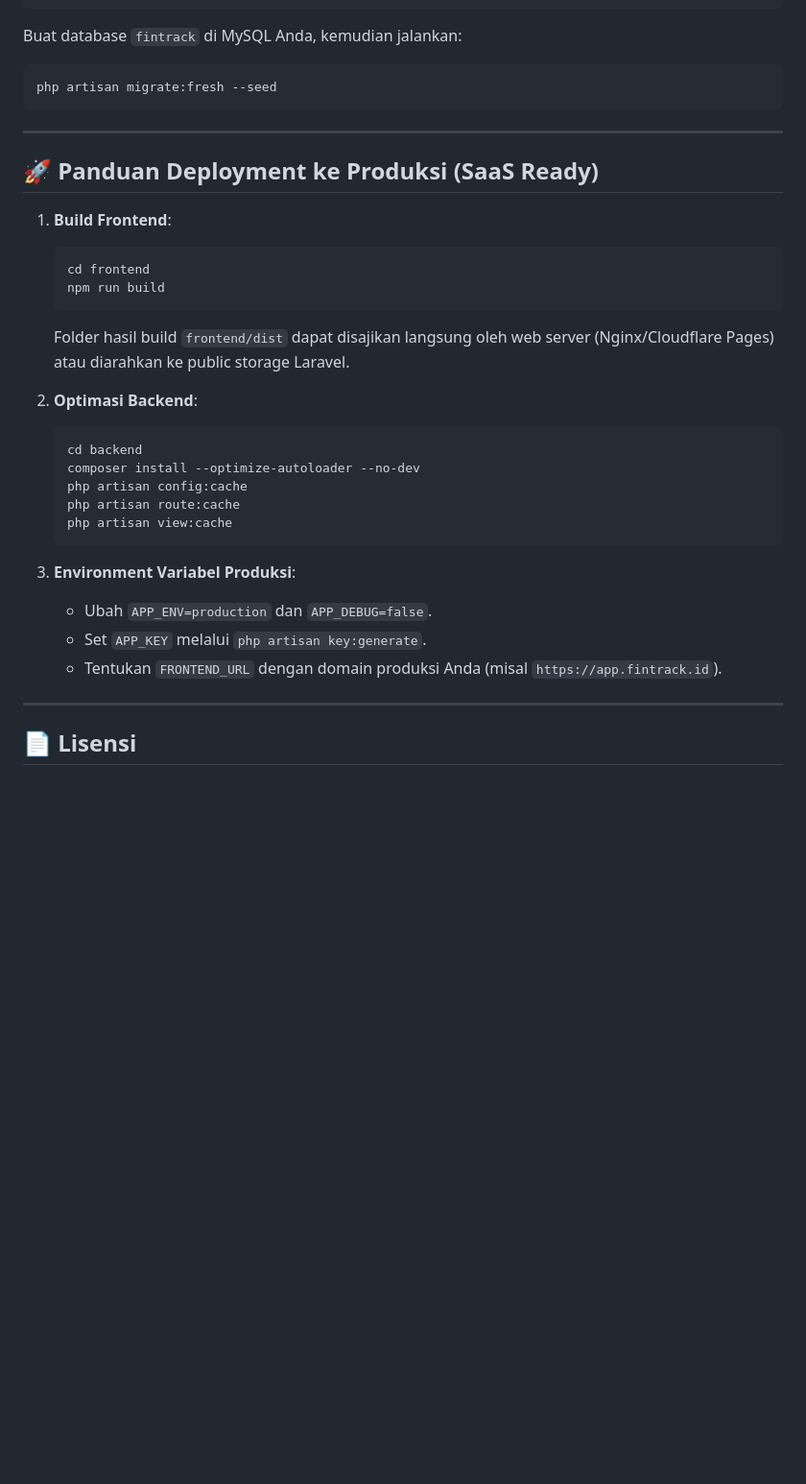
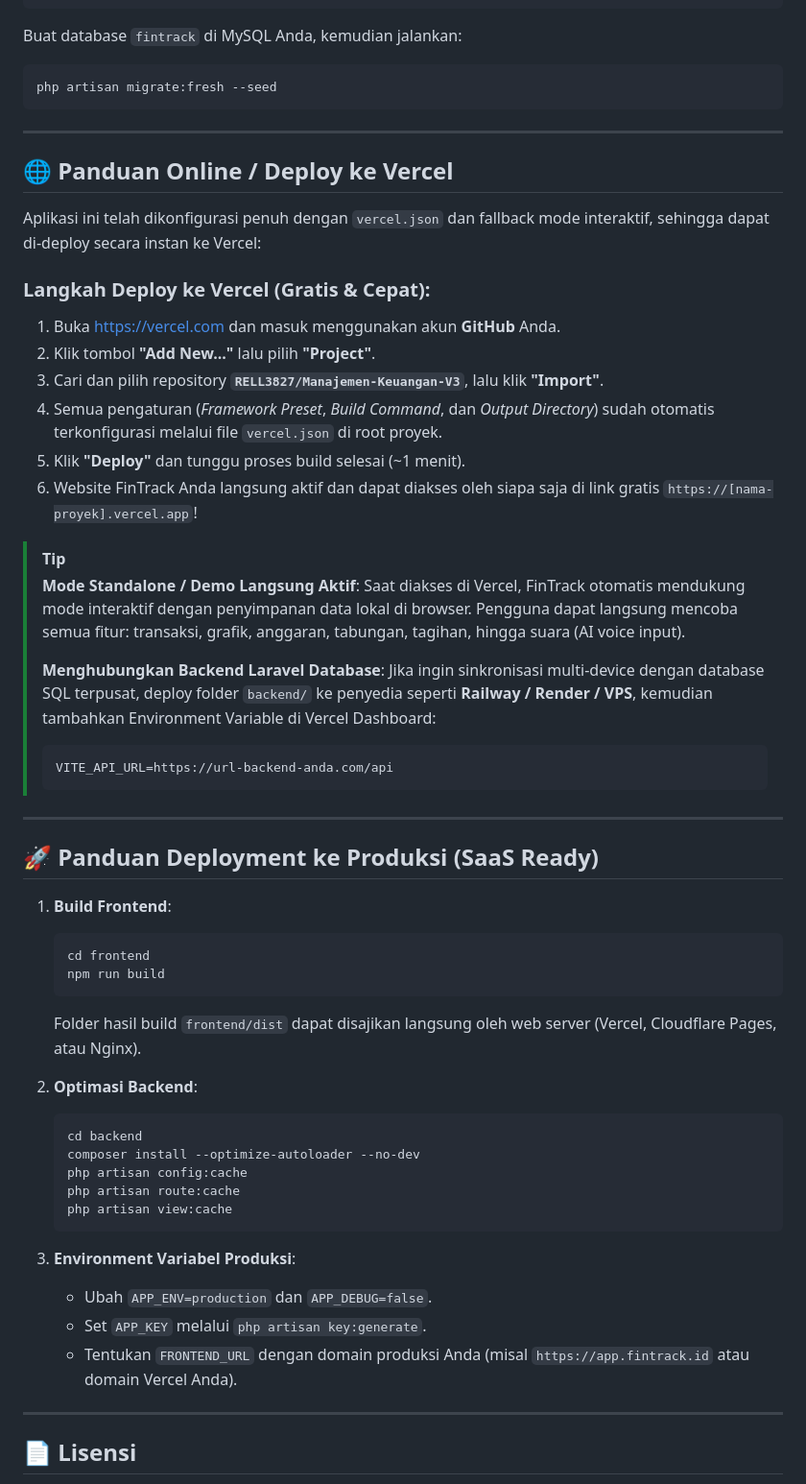
Before and after one commit to RELL3827/Manajemen-Keuangan-V3, a Markdown page: README.md, the part around the change. Shown at 96% size. Rendered like a GitHub page; blank space fills up the shorter version.

Commit message:
docs: add Vercel deployment guide and tip

````diff
--- a/README.md
+++ b/README.md
@@ -228,6 +228,28 @@ php artisan migrate:fresh --seed
 
 ---
 
+## 🌐 Panduan Online / Deploy ke Vercel
+
+Aplikasi ini telah dikonfigurasi penuh dengan `vercel.json` dan fallback mode interaktif, sehingga dapat di-deploy secara instan ke Vercel:
+
+### Langkah Deploy ke Vercel (Gratis & Cepat):
+1. Buka [https://vercel.com](https://vercel.com) dan masuk menggunakan akun **GitHub** Anda.
+2. Klik tombol **"Add New..."** lalu pilih **"Project"**.
+3. Cari dan pilih repository **`RELL3827/Manajemen-Keuangan-V3`**, lalu klik **"Import"**.
+4. Semua pengaturan (*Framework Preset*, *Build Command*, dan *Output Directory*) sudah otomatis terkonfigurasi melalui file `vercel.json` di root proyek.
+5. Klik **"Deploy"** dan tunggu proses build selesai (~1 menit).
+6. Website FinTrack Anda langsung aktif dan dapat diakses oleh siapa saja di link gratis `https://[nama-proyek].vercel.app`!
+
+> [!TIP]
+> **Mode Standalone / Demo Langsung Aktif**: Saat diakses di Vercel, FinTrack otomatis mendukung mode interaktif dengan penyimpanan data lokal di browser. Pengguna dapat langsung mencoba semua fitur: transaksi, grafik, anggaran, tabungan, tagihan, hingga suara (AI voice input).
+>
+> **Menghubungkan Backend Laravel Database**: Jika ingin sinkronisasi multi-device dengan database SQL terpusat, deploy folder `backend/` ke penyedia seperti **Railway / Render / VPS**, kemudian tambahkan Environment Variable di Vercel Dashboard:
+> ```env
+> VITE_API_URL=https://url-backend-anda.com/api
+> ```
+
+---
+
 ## 🚀 Panduan Deployment ke Produksi (SaaS Ready)
 
 1. **Build Frontend**:
@@ -235,7 +257,7 @@ php artisan migrate:fresh --seed
    cd frontend
    npm run build
    ```
-   Folder hasil build `frontend/dist` dapat disajikan langsung oleh web server (Nginx/Cloudflare Pages) atau diarahkan ke public storage Laravel.
+   Folder hasil build `frontend/dist` dapat disajikan langsung oleh web server (Vercel, Cloudflare Pages, atau Nginx).
 
 2. **Optimasi Backend**:
    ```bash
@@ -249,7 +271,8 @@ php artisan migrate:fresh --seed
 3. **Environment Variabel Produksi**:
    - Ubah `APP_ENV=production` dan `APP_DEBUG=false`.
    - Set `APP_KEY` melalui `php artisan key:generate`.
-   - Tentukan `FRONTEND_URL` dengan domain produksi Anda (misal `https://app.fintrack.id`).
+   - Tentukan `FRONTEND_URL` dengan domain produksi Anda (misal `https://app.fintrack.id` atau domain Vercel Anda).
+
 
 ---
 
````
